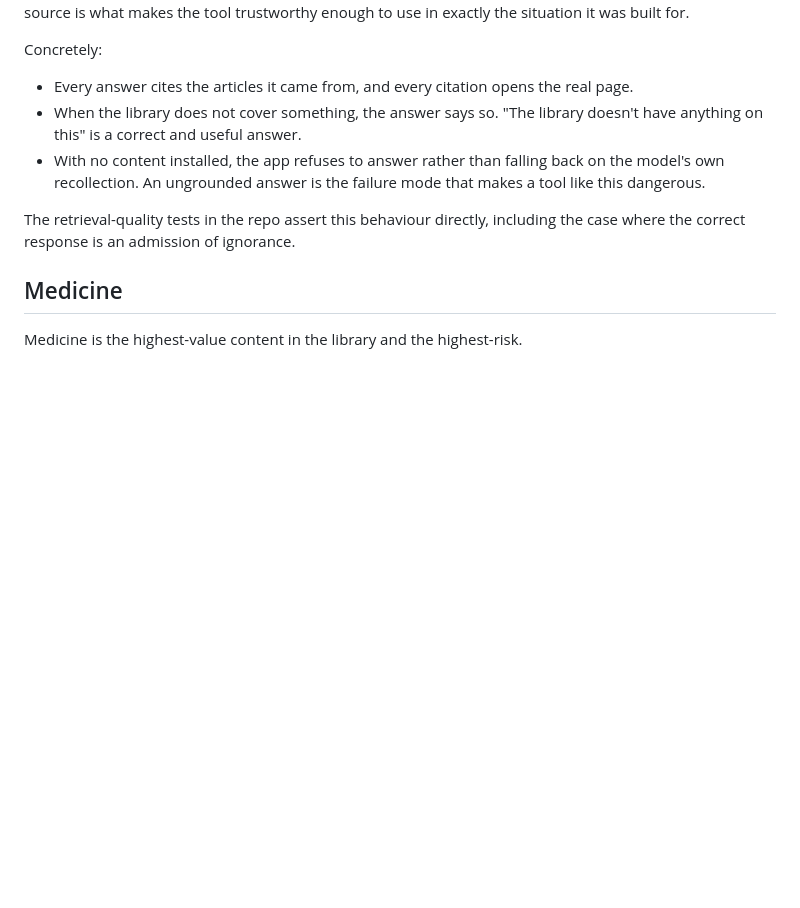
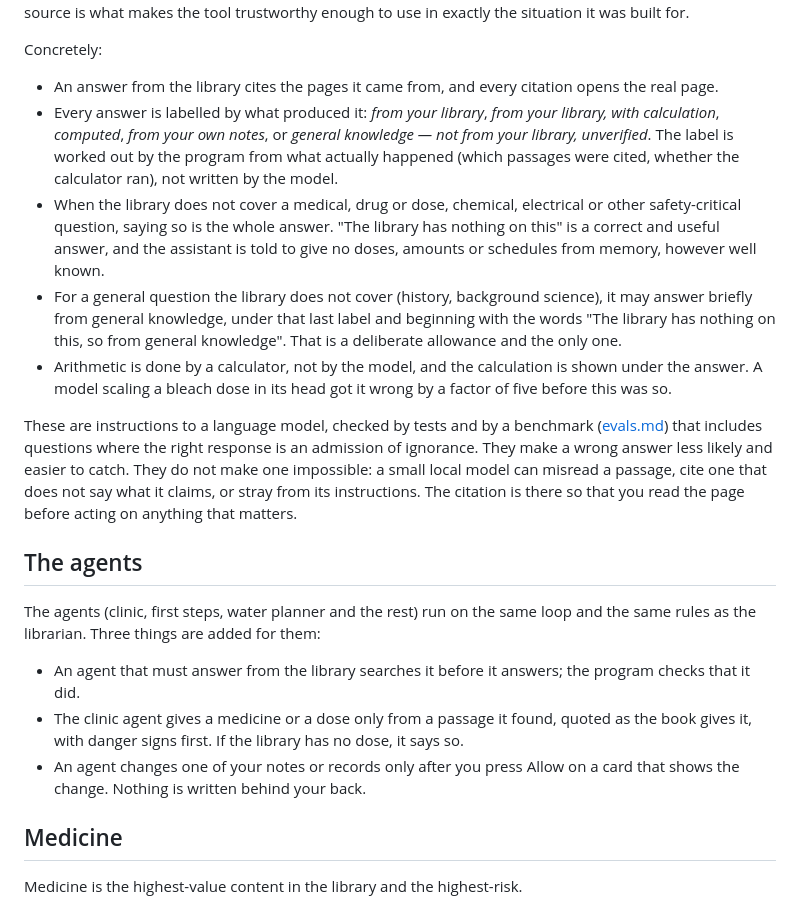
Before and after one commit to SeyelentEco/museion, a Markdown page: docs/safety.md, the part around the change. GitHub-like rendering; blank space fills up the shorter version.

```diff
--- a/docs/safety.md
+++ b/docs/safety.md
@@ -18,15 +18,43 @@ use in exactly the situation it was built for.
 
 Concretely:
 
-- Every answer cites the articles it came from, and every citation opens the real page.
-- When the library does not cover something, the answer says so. "The library doesn't have
-  anything on this" is a correct and useful answer.
-- With no content installed, the app refuses to answer rather than falling back on the
-  model's own recollection. An ungrounded answer is the failure mode that makes a tool
-  like this dangerous.
+- An answer from the library cites the pages it came from, and every citation opens the
+  real page.
+- Every answer is labelled by what produced it: *from your library*, *from your library,
+  with calculation*, *computed*, *from your own notes*, or *general knowledge — not from
+  your library, unverified*. The label is worked out by the program from what actually
+  happened (which passages were cited, whether the calculator ran), not written by the
+  model.
+- When the library does not cover a medical, drug or dose, chemical, electrical or other
+  safety-critical question, saying so is the whole answer. "The library has nothing on
+  this" is a correct and useful answer, and the assistant is told to give no doses,
+  amounts or schedules from memory, however well known.
+- For a general question the library does not cover (history, background science), it
+  may answer briefly from general knowledge, under that last label and beginning with the
+  words "The library has nothing on this, so from general knowledge". That is a deliberate
+  allowance and the only one.
+- Arithmetic is done by a calculator, not by the model, and the calculation is shown
+  under the answer. A model scaling a bleach dose in its head got it wrong by a factor of
+  five before this was so.
 
-The retrieval-quality tests in the repo assert this behaviour directly, including the case
-where the correct response is an admission of ignorance.
+These are instructions to a language model, checked by tests and by a benchmark
+([evals.md](evals.md)) that includes questions where the right response is an admission
+of ignorance. They make a wrong answer less likely and easier to catch. They do not make
+one impossible: a small local model can misread a passage, cite one that does not say
+what it claims, or stray from its instructions. The citation is there so that you read
+the page before acting on anything that matters.
+
+## The agents
+
+The agents (clinic, first steps, water planner and the rest) run on the same loop and
+the same rules as the librarian. Three things are added for them:
+
+- An agent that must answer from the library searches it before it answers; the program
+  checks that it did.
+- The clinic agent gives a medicine or a dose only from a passage it found, quoted as the
+  book gives it, with danger signs first. If the library has no dose, it says so.
+- An agent changes one of your notes or records only after you press Allow on a card
+  that shows the change. Nothing is written behind your back.
 
 ## Medicine
 
```
Also changed, not shown: .github/ISSUE_TEMPLATE/problem.md (added, +24 -0 lines), .github/ISSUE_TEMPLATE/wrong-answer.md (added, +18 -0 lines), CONTRIBUTING.md (added, +48 -0 lines), README.md (+37 -6 lines), SECURITY.md (added, +41 -0 lines), docs/setup.md (+4 -3 lines), docs/images/wizard-start.png (added).
